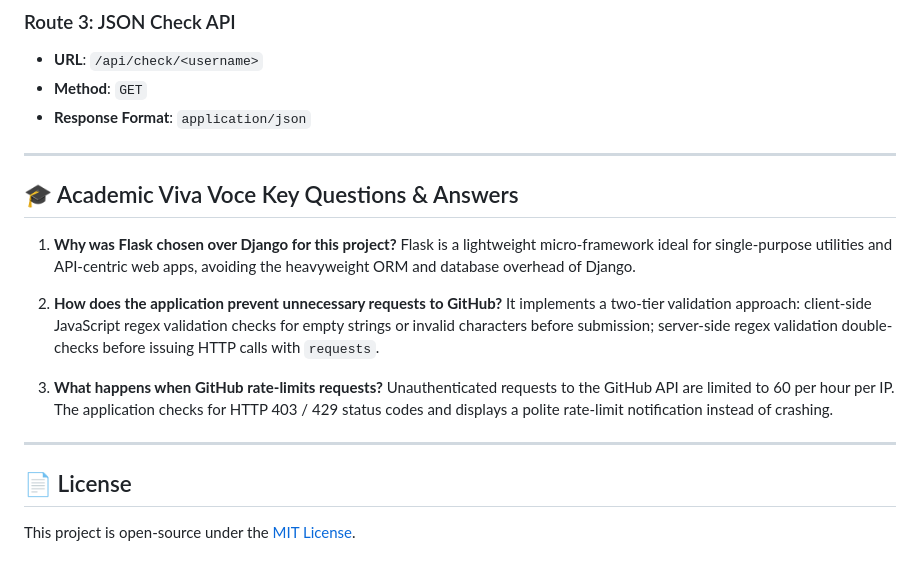
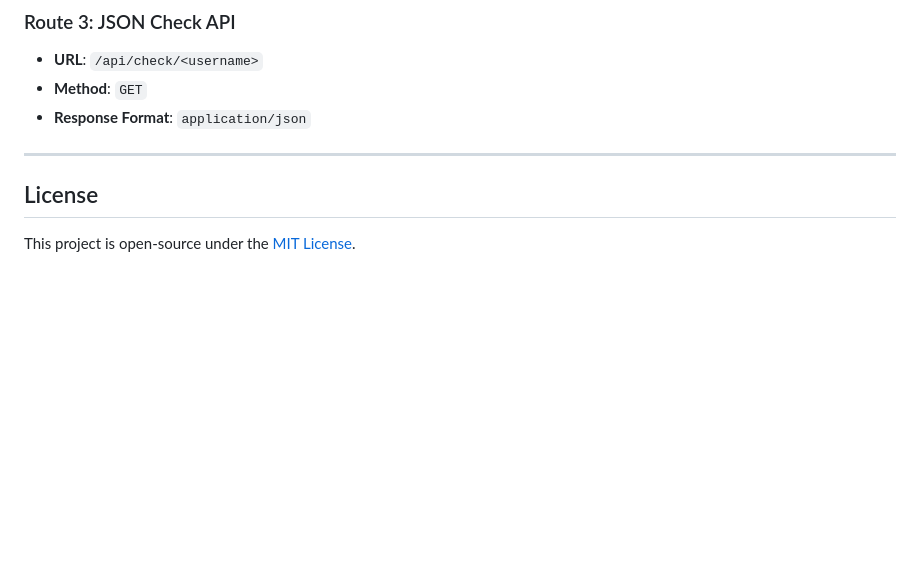
Before and after one commit to Mehak1384/GitHub-Username-Finder-and-Redirector-, a Markdown page: README.md, the part around one of its changes. Rendered like a GitHub page; blank space fills up the shorter version.

```diff
--- a/README.md
+++ b/README.md
@@ -141,18 +141,6 @@ pytest tests/test_app.py -v
 
 ---
 
-## 🎓 Academic Viva Voce Key Questions & Answers
 
-1. **Why was Flask chosen over Django for this project?**
-   Flask is a lightweight micro-framework ideal for single-purpose utilities and API-centric web apps, avoiding the heavyweight ORM and database overhead of Django.
-
-2. **How does the application prevent unnecessary requests to GitHub?**
-   It implements a two-tier validation approach: client-side JavaScript regex validation checks for empty strings or invalid characters before submission; server-side regex validation double-checks before issuing HTTP calls with `requests`.
-
-3. **What happens when GitHub rate-limits requests?**
-   Unauthenticated requests to the GitHub API are limited to 60 per hour per IP. The application checks for HTTP 403 / 429 status codes and displays a polite rate-limit notification instead of crashing.
-
----
-
-## 📄 License
+##  License
 This project is open-source under the [MIT License](LICENSE).
```
Also changed, not shown: other parts of README.md (+6 -6 lines).
